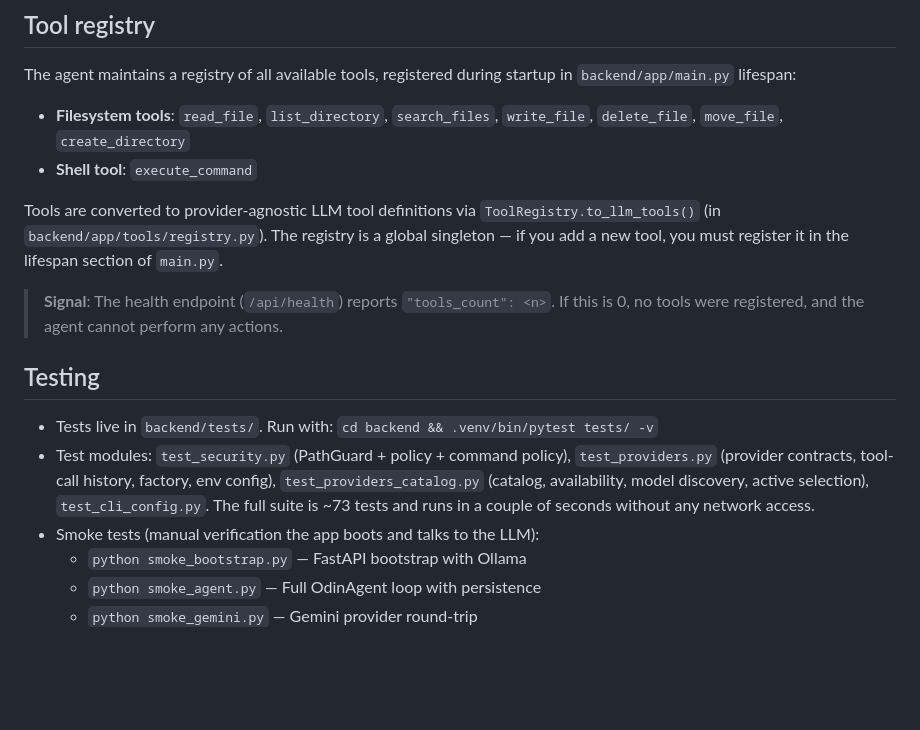
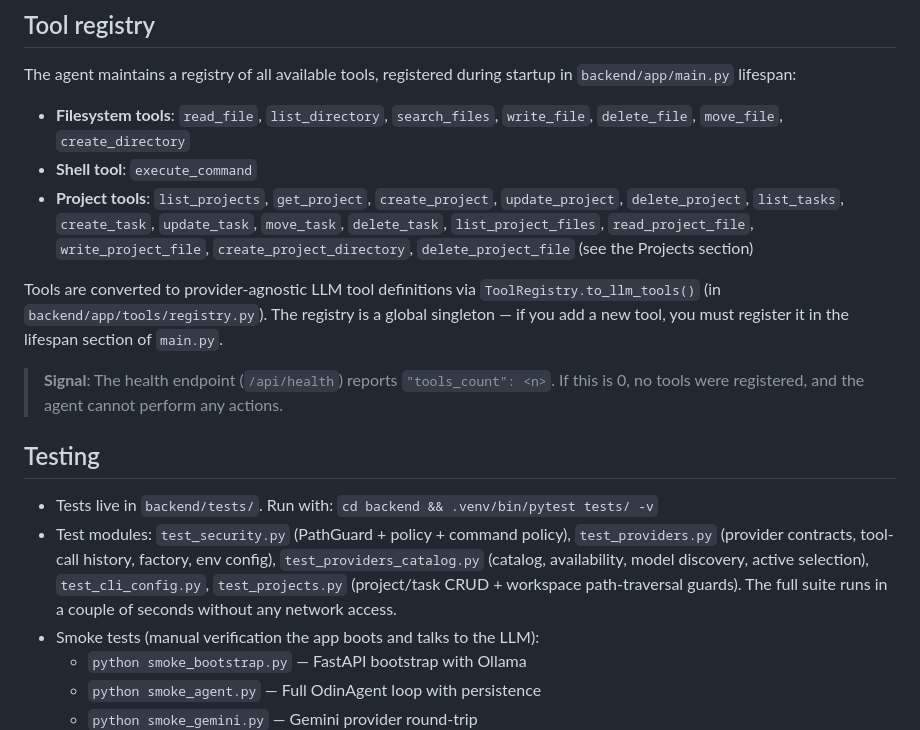
Before and after one commit to caua-carvalho/ODIN, a Markdown page: AGENTS.md, the part around one of its changes. GitHub-like rendering; blank space fills up the shorter version.

```diff
--- a/AGENTS.md
+++ b/AGENTS.md
@@ -99,6 +99,7 @@ The agent maintains a registry of all available tools, registered during startup
 
 - **Filesystem tools**: `read_file`, `list_directory`, `search_files`, `write_file`, `delete_file`, `move_file`, `create_directory`
 - **Shell tool**: `execute_command`
+- **Project tools**: `list_projects`, `get_project`, `create_project`, `update_project`, `delete_project`, `list_tasks`, `create_task`, `update_task`, `move_task`, `delete_task`, `list_project_files`, `read_project_file`, `write_project_file`, `create_project_directory`, `delete_project_file` (see the Projects section)
 
 Tools are converted to provider-agnostic LLM tool definitions via `ToolRegistry.to_llm_tools()` (in `backend/app/tools/registry.py`). The registry is a global singleton — if you add a new tool, you must register it in the lifespan section of `main.py`.
 
@@ -107,7 +108,7 @@ Tools are converted to provider-agnostic LLM tool definitions via `ToolRegistry.
 ## Testing
 
 - Tests live in `backend/tests/`. Run with: `cd backend && .venv/bin/pytest tests/ -v`
-- Test modules: `test_security.py` (PathGuard + policy + command policy), `test_providers.py` (provider contracts, tool-call history, factory, env config), `test_providers_catalog.py` (catalog, availability, model discovery, active selection), `test_cli_config.py`. The full suite is ~73 tests and runs in a couple of seconds without any network access.
+- Test modules: `test_security.py` (PathGuard + policy + command policy), `test_providers.py` (provider contracts, tool-call history, factory, env config), `test_providers_catalog.py` (catalog, availability, model discovery, active selection), `test_cli_config.py`, `test_projects.py` (project/task CRUD + workspace path-traversal guards). The full suite runs in a couple of seconds without any network access.
 - Smoke tests (manual verification the app boots and talks to the LLM):
   - `python smoke_bootstrap.py` — FastAPI bootstrap with Ollama
   - `python smoke_agent.py` — Full OdinAgent loop with persistence
```
Also changed, not shown: other parts of AGENTS.md (+28 -1 lines).
